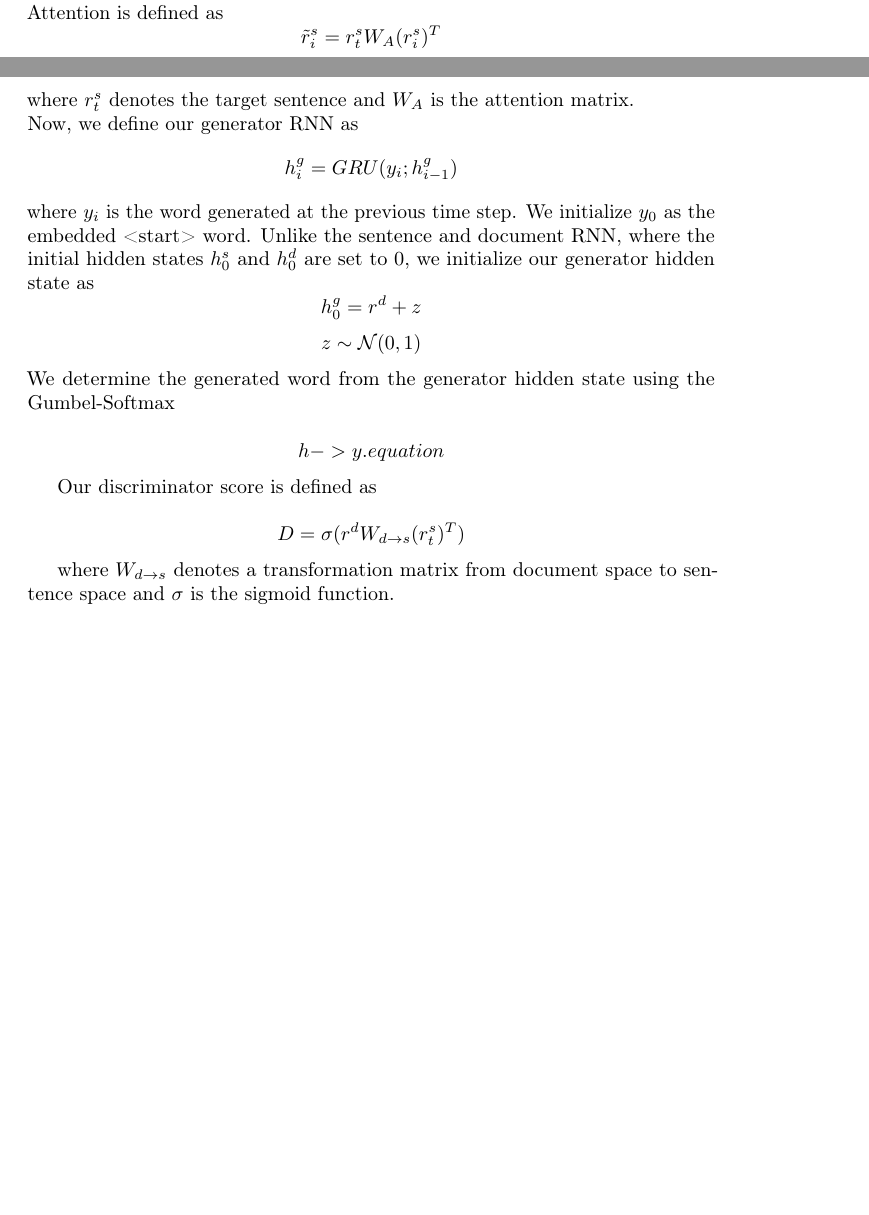
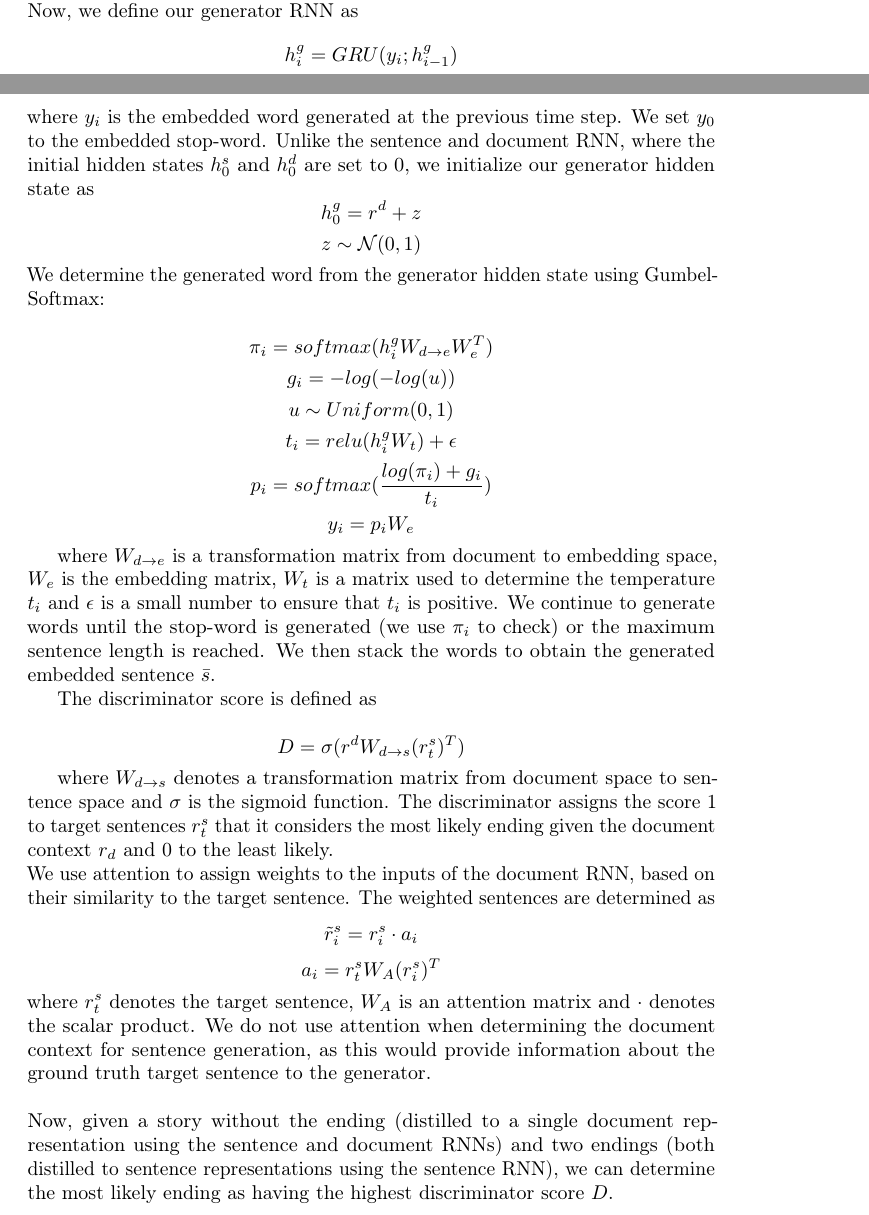
Before and after one commit to coree/ChiNet, a LaTeX document (report/report.tex): two parts of pages 1 and 2 of 2 before the commit and two parts of pages 1 and 2 of 3 after it, joined at a grey line, cut at the place of the change, the shorter picture padded with empty space. Compiled offline with pdfLaTeX; a LaTeX package or settings file that is missing is left out.

Commit message:
More-or-less complete math part of methods section in report.

```diff
--- a/report/report.tex
+++ b/report/report.tex
@@ -48,23 +48,32 @@ where $s$ denotes the embedded sentence. We denote the final hidden state of the
 We then define our document RNN as
 $$ h^{d}_{i} = GRU(r^{s}_{i}; h^{d}_{i-1}) $$
 and similarly denote the final hidden state of the document RNN as $r^{d}$. \\
-Attention is defined as
-$$ \tilde{r}^{s}_{i} = r^{s}_{t}W_{A}(r^{s}_{i})^{T} $$
-where $r^{s}_{t}$ denotes the target sentence and $W_{A}$ is the attention matrix. \\
 Now, we define our generator RNN as
 $$ h^{g}_{i} = GRU(y_{i}; h^{g}_{i-1}) $$
-where $y_{i}$ is the word generated at the previous time step. We initialize $y_{0}$ as the embedded <start> word. Unlike the sentence and document RNN, where the initial hidden states $h^{s}_{0}$ and $h^{d}_{0}$ are set to 0, we initialize our generator hidden state as
+where $y_{i}$ is the embedded word generated at the previous time step. We set $y_{0}$ to the embedded stop-word. Unlike the sentence and document RNN, where the initial hidden states $h^{s}_{0}$ and $h^{d}_{0}$ are set to 0, we initialize our generator hidden state as
 $$ h^{g}_{0} = r^{d} + z $$
 $$ z \sim \mathcal{N}(0,1) $$
-We determine the generated word from the generator hidden state using the Gumbel-Softmax
+We determine the generated word from the generator hidden state using Gumbel-Softmax:
 
-$$h->y.equation$$
+$$ \pi_{i} = softmax(h^{g}_{i}W_{d \rightarrow e}W_{e}^{T})$$
+$$ g_{i} = -log(-log(u)) $$
+$$ u \sim Uniform(0,1) $$
+$$ t_{i} = relu(h^{g}_{i}W_{t}) + \epsilon $$
+$$ p_{i} = softmax(\frac{log(\pi_{i}) + g_{i}}{t_{i}}) $$
+$$ y_{i} = p_{i}W_{e}$$
 
-Our discriminator score is defined as
+where $W_{d \rightarrow e}$ is a transformation matrix from document to embedding space, $W_{e}$ is the embedding matrix, $W_{t}$ is a matrix used to determine the temperature $t_{i}$ and $\epsilon$ is a small number to ensure that $t_{i}$ is positive. We continue to generate words until the stop-word is generated (we use $\pi_{i}$ to check) or the maximum sentence length is reached. We then stack the words to obtain the generated embedded sentence $\bar{s}$.
+
+The discriminator score is defined as
 
 $$ D = \sigma(r^{d}W_{d \rightarrow s}(r^{s}_{t})^{T} )$$
 
-where $W_{d \rightarrow s}$ denotes a transformation matrix from document space to sentence space and $\sigma$ is the sigmoid function.
+where $W_{d \rightarrow s}$ denotes a transformation matrix from document space to sentence space and $\sigma$ is the sigmoid function. The discriminator assigns the score 1 to target sentences $r^{s}_{t}$ that it considers the most likely ending given the document context $r_{d}$ and 0 to the least likely. \\
+We use attention to assign weights to the inputs of the document RNN, based on their similarity to the target sentence. The weighted sentences are determined as
+$$ \tilde{r}^{s}_{i} = r^{s}_{i} \cdot a_{i} $$
+$$ a_{i} = r^{s}_{t}W_{A}(r^{s}_{i})^{T} $$
+where $r^{s}_{t}$ denotes the target sentence, $W_{A}$ is an attention matrix and $\cdot$ denotes the scalar product. We do not use attention when determining the document context for sentence generation, as this would provide information about the ground truth target sentence to the generator.\\ \\
+Now, given a story without the ending (distilled to a single document representation using the sentence and document RNNs) and two endings (both distilled to sentence representations using the sentence RNN), we can determine the most likely ending as having the highest discriminator score $D$.
 
 \section{Training}
 What is your objective? How do you optimize it?
```
Also changed, not shown: report/report.pdf.
